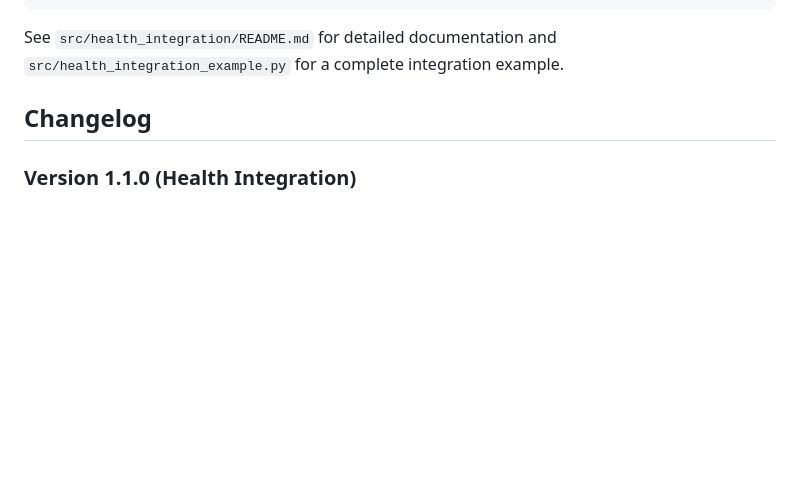
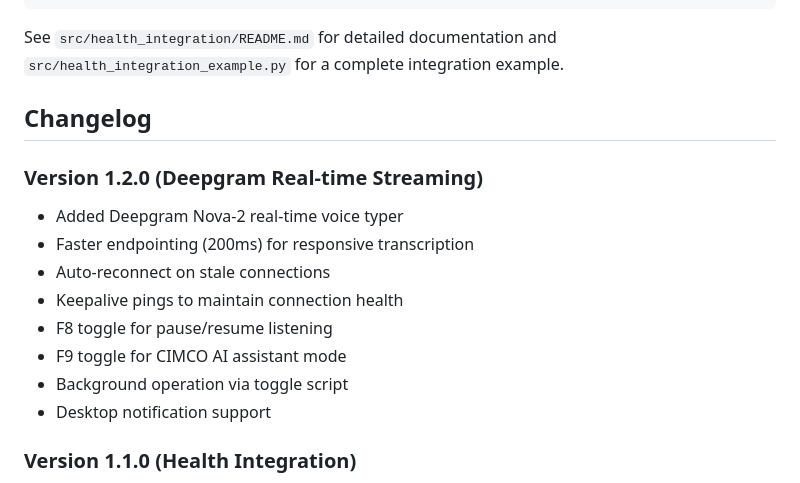
Before and after one commit to ryandakine/voice-to-text-system, a Markdown page: README.md, the part around one of its changes. Drawn GitHub-style; blank space fills up the shorter version.

```diff
--- a/README.md
+++ b/README.md
@@ -336,6 +384,16 @@ See `src/health_integration/README.md` for detailed documentation and `src/healt
 
 ## Changelog
 
+### Version 1.2.0 (Deepgram Real-time Streaming)
+- Added Deepgram Nova-2 real-time voice typer
+- Faster endpointing (200ms) for responsive transcription
+- Auto-reconnect on stale connections
+- Keepalive pings to maintain connection health
+- F8 toggle for pause/resume listening
+- F9 toggle for CIMCO AI assistant mode
+- Background operation via toggle script
+- Desktop notification support
+
 ### Version 1.1.0 (Health Integration)
 - Added comprehensive health monitoring system
 - Samsung Health and Whoop API integrations
```
Also changed, not shown: other parts of README.md (+53 -5 lines).
